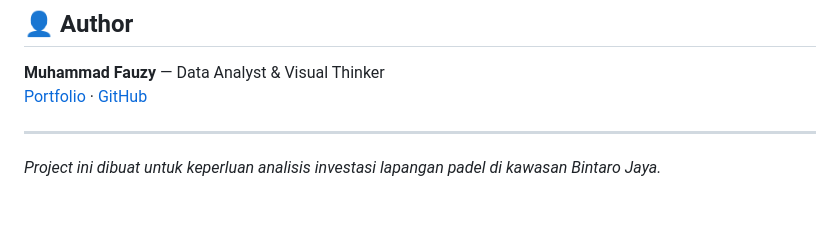
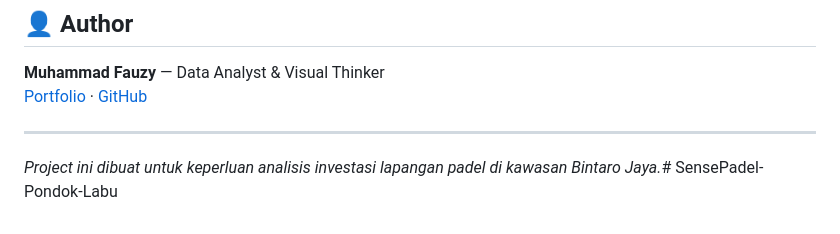
Before and after one commit to Untamed98x/Padel_Courts_Bintaro, a Markdown page: README.md, the part around the change. GitHub-like rendering.

```diff
--- a/README.md
+++ b/README.md
@@ -143,4 +143,4 @@ Pemerintah DKI Jakarta baru mengeluarkan regulasi pelarangan pembangunan lapanga
 
 ---
 
-*Project ini dibuat untuk keperluan analisis investasi lapangan padel di kawasan Bintaro Jaya.*
+*Project ini dibuat untuk keperluan analisis investasi lapangan padel di kawasan Bintaro Jaya.*# SensePadel-Pondok-Labu
```
